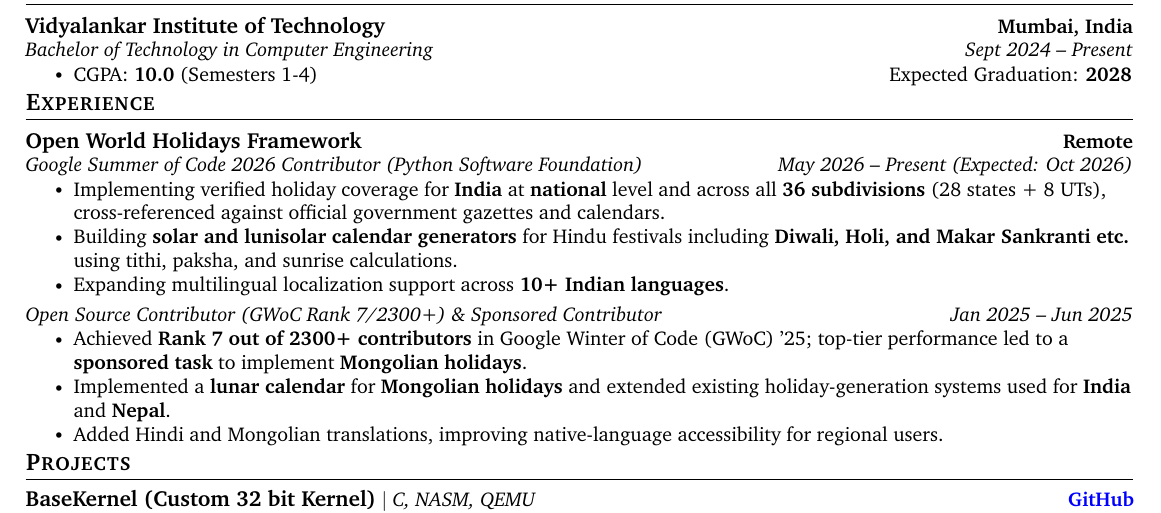
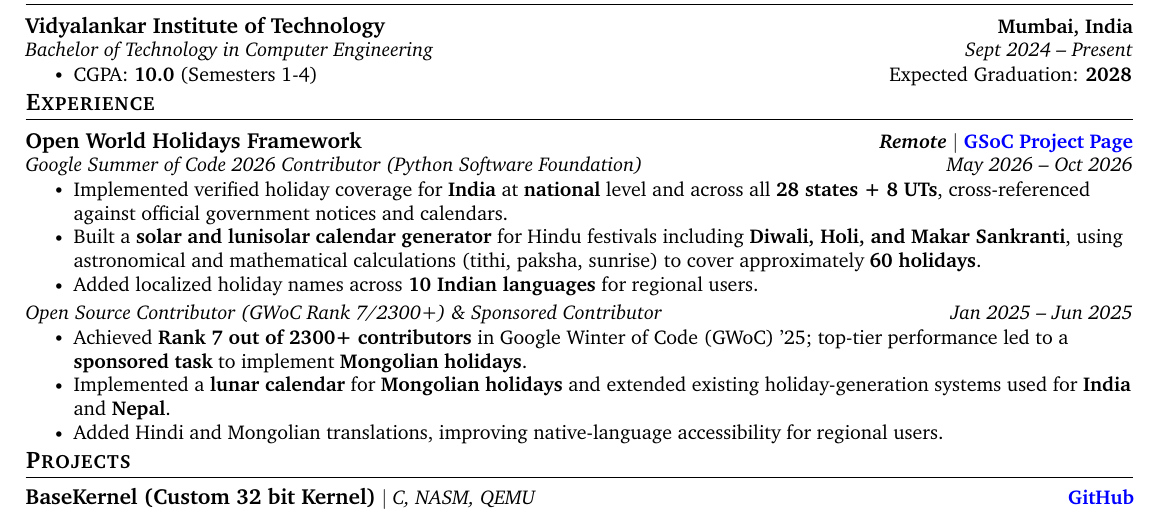
Before and after one commit to ankushhKapoor/resume, a LaTeX CV (Ankush-Kapoor-Resume.tex): part of the page, cut so that both start at the same text. Compiled offline with pdfLaTeX.

Commit message:
update GSoC info

```diff
--- a/Ankush-Kapoor-Resume.tex
+++ b/Ankush-Kapoor-Resume.tex
@@ -160,16 +160,27 @@
 
 % -----------EXPERIENCE-----------
 \section{Experience}
+% \resumeSubHeadingListStart
+%     \resumeSubheading
+%     {Open World Holidays Framework}{Remote}
+%     {Google Summer of Code 2026 Contributor (Python Software Foundation)}{May 2026 -- Present (Expected: Oct 2026)}
+%     \resumeItemListStart
+%         \resumeItem{Implementing verified holiday coverage for \textbf{India} at \textbf{national} level and across all \textbf{36 subdivisions} (28 states + 8 UTs), cross-referenced against official government gazettes and calendars.}
+%         \resumeItem{Building \textbf{solar and lunisolar calendar generators} for Hindu festivals including \textbf{Diwali, Holi, and Makar Sankranti etc.} using tithi, paksha, and sunrise calculations.}
+%         \resumeItem{Expanding multilingual localization support across \textbf{10+ Indian languages}.}
+%     \resumeItemListEnd
+% \vspace{-8pt}
+
 \resumeSubHeadingListStart
     \resumeSubheading
-    {Open World Holidays Framework}{Remote}
-    {Google Summer of Code 2026 Contributor (Python Software Foundation)}{May 2026 -- Present (Expected: Oct 2026)}
+    {Open World Holidays Framework}{\emph{Remote} $|$ \href{https://summerofcode.withgoogle.com/programs/2026/projects/3FLbU2v4}{GSoC Project Page}}
+    {Google Summer of Code 2026 Contributor (Python Software Foundation)}{May 2026 -- Oct 2026}
     \resumeItemListStart
-        \resumeItem{Implementing verified holiday coverage for \textbf{India} at \textbf{national} level and across all \textbf{36 subdivisions} (28 states + 8 UTs), cross-referenced against official government gazettes and calendars.}
-        \resumeItem{Building \textbf{solar and lunisolar calendar generators} for Hindu festivals including \textbf{Diwali, Holi, and Makar Sankranti etc.} using tithi, paksha, and sunrise calculations.}
-        \resumeItem{Expanding multilingual localization support across \textbf{10+ Indian languages}.}
+        \resumeItem{Implemented verified holiday coverage for \textbf{India} at \textbf{national} level and across all \textbf{28 states + 8 UTs}, cross-referenced against official government notices and calendars.}
+        \resumeItem{Built a \textbf{solar and lunisolar calendar generator} for Hindu festivals including \textbf{Diwali, Holi, and Makar Sankranti}, using astronomical and mathematical calculations (tithi, paksha, sunrise) to cover approximately \textbf{60 holidays}.}
+        \resumeItem{Added localized holiday names across \textbf{10 Indian languages} for regional users.}
     \resumeItemListEnd
-\vspace{-8pt}
+\vspace{-9pt}
 
     \resumeSubheading
     {}{}
```
Also changed, not shown: Ankush-Kapoor-Resume.pdf.
